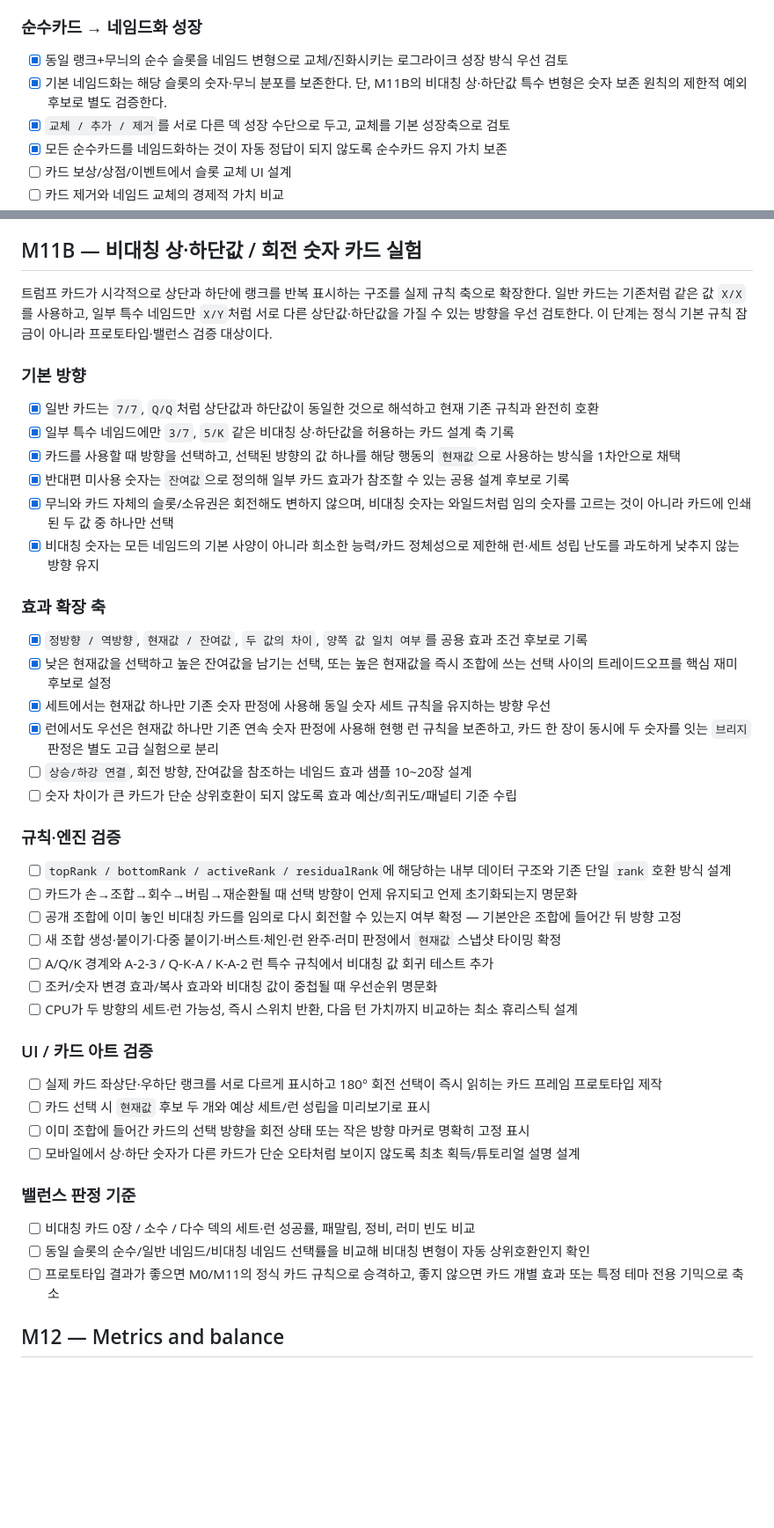
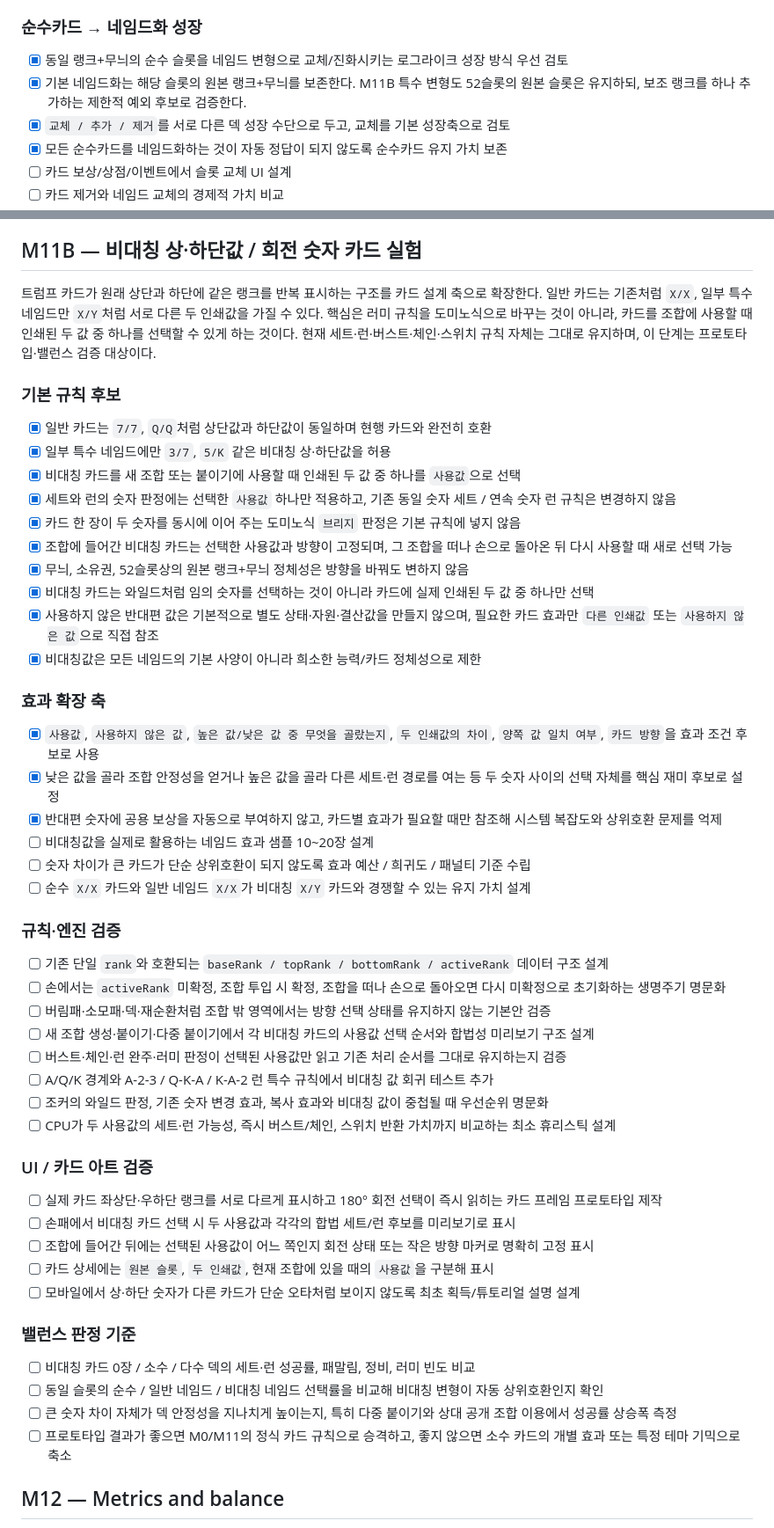
Before and after one commit to EpicenterGUY/rummy-dual, a Markdown page: ROADMAP.md, 2 parts joined by grey strips. Shown at 88% size. GitHub-like rendering; blank space fills up the shorter version.

Commit message:
Refine asymmetric rank roadmap rules

```diff
--- a/ROADMAP.md
+++ b/ROADMAP.md
@@ -322,7 +322,7 @@ RUMMY//DUEL is a 1v1 rummy battle game where both players grow one central SWITC
 
 ### 순수카드 → 네임드화 성장
 - [x] 동일 랭크+무늬의 순수 슬롯을 네임드 변형으로 교체/진화시키는 로그라이크 성장 방식 우선 검토
-- [x] 기본 네임드화는 해당 슬롯의 숫자·무늬 분포를 보존한다. 단, M11B의 비대칭 상·하단값 특수 변형은 숫자 보존 원칙의 제한적 예외 후보로 별도 검증한다.
+- [x] 기본 네임드화는 해당 슬롯의 원본 랭크+무늬를 보존한다. M11B 특수 변형도 52슬롯의 원본 슬롯은 유지하되, 보조 랭크를 하나 추가하는 제한적 예외 후보로 검증한다.
 - [x] `교체 / 추가 / 제거`를 서로 다른 덱 성장 수단으로 두고, 교체를 기본 성장축으로 검토
 - [x] 모든 순수카드를 네임드화하는 것이 자동 정답이 되지 않도록 순수카드 유지 가치 보존
 - [ ] 카드 보상/상점/이벤트에서 슬롯 교체 UI 설계
@@ -363,43 +363,50 @@ RUMMY//DUEL is a 1v1 rummy battle game where both players grow one central SWITC
 - [ ] 런 후반 덱이 시작 캐릭터와 다른 정체성으로 자연스럽게 변화할 수 있는지 검증
 
 ## M11B — 비대칭 상·하단값 / 회전 숫자 카드 실험
-트럼프 카드가 시각적으로 상단과 하단에 랭크를 반복 표시하는 구조를 실제 규칙 축으로 확장한다. 일반 카드는 기존처럼 같은 값 `X/X`를 사용하고, 일부 특수 네임드만 `X/Y`처럼 서로 다른 상단값·하단값을 가질 수 있는 방향을 우선 검토한다. 이 단계는 정식 기본 규칙 잠금이 아니라 프로토타입·밸런스 검증 대상이다.
+트럼프 카드가 원래 상단과 하단에 같은 랭크를 반복 표시하는 구조를 카드 설계 축으로 확장한다. 일반 카드는 기존처럼 `X/X`, 일부 특수 네임드만 `X/Y`처럼 서로 다른 두 인쇄값을 가질 수 있다. 핵심은 러미 규칙을 도미노식으로 바꾸는 것이 아니라, 카드를 조합에 사용할 때 인쇄된 두 값 중 하나를 선택할 수 있게 하는 것이다. 현재 세트·런·버스트·체인·스위치 규칙 자체는 그대로 유지하며, 이 단계는 프로토타입·밸런스 검증 대상이다.
 
-### 기본 방향
-- [x] 일반 카드는 `7/7`, `Q/Q`처럼 상단값과 하단값이 동일한 것으로 해석하고 현재 기존 규칙과 완전히 호환
-- [x] 일부 특수 네임드에만 `3/7`, `5/K` 같은 비대칭 상·하단값을 허용하는 카드 설계 축 기록
-- [x] 카드를 사용할 때 방향을 선택하고, 선택된 방향의 값 하나를 해당 행동의 `현재값`으로 사용하는 방식을 1차안으로 채택
-- [x] 반대편 미사용 숫자는 `잔여값`으로 정의해 일부 카드 효과가 참조할 수 있는 공용 설계 후보로 기록
-- [x] 무늬와 카드 자체의 슬롯/소유권은 회전해도 변하지 않으며, 비대칭 숫자는 와일드처럼 임의 숫자를 고르는 것이 아니라 카드에 인쇄된 두 값 중 하나만 선택
-- [x] 비대칭 숫자는 모든 네임드의 기본 사양이 아니라 희소한 능력/카드 정체성으로 제한해 런·세트 성립 난도를 과도하게 낮추지 않는 방향 유지
+### 기본 규칙 후보
+- [x] 일반 카드는 `7/7`, `Q/Q`처럼 상단값과 하단값이 동일하며 현행 카드와 완전히 호환
+- [x] 일부 특수 네임드에만 `3/7`, `5/K` 같은 비대칭 상·하단값을 허용
+- [x] 비대칭 카드를 새 조합 또는 붙이기에 사용할 때 인쇄된 두 값 중 하나를 `사용값`으로 선택
+- [x] 세트와 런의 숫자 판정에는 선택한 `사용값` 하나만 적용하고, 기존 동일 숫자 세트 / 연속 숫자 런 규칙은 변경하지 않음
+- [x] 카드 한 장이 두 숫자를 동시에 이어 주는 도미노식 `브리지` 판정은 기본 규칙에 넣지 않음
+- [x] 조합에 들어간 비대칭 카드는 선택한 사용값과 방향이 고정되며, 그 조합을 떠나 손으로 돌아온 뒤 다시 사용할 때 새로 선택 가능
+- [x] 무늬, 소유권, 52슬롯상의 원본 랭크+무늬 정체성은 방향을 바꿔도 변하지 않음
+- [x] 비대칭 카드는 와일드처럼 임의 숫자를 선택하는 것이 아니라 카드에 실제 인쇄된 두 값 중 하나만 선택
+- [x] 사용하지 않은 반대편 값은 기본적으로 별도 상태·자원·결산값을 만들지 않으며, 필요한 카드 효과만 `다른 인쇄값` 또는 `사용하지 않은 값`으로 직접 참조
+- [x] 비대칭값은 모든 네임드의 기본 사양이 아니라 희소한 능력/카드 정체성으로 제한
 
 ### 효과 확장 축
-- [x] `정방향 / 역방향`, `현재값 / 잔여값`, `두 값의 차이`, `양쪽 값 일치 여부`를 공용 효과 조건 후보로 기록
-- [x] 낮은 현재값을 선택하고 높은 잔여값을 남기는 선택, 또는 높은 현재값을 즉시 조합에 쓰는 선택 사이의 트레이드오프를 핵심 재미 후보로 설정
-- [x] 세트에서는 현재값 하나만 기존 숫자 판정에 사용해 동일 숫자 세트 규칙을 유지하는 방향 우선
-- [x] 런에서도 우선은 현재값 하나만 기존 연속 숫자 판정에 사용해 현행 런 규칙을 보존하고, 카드 한 장이 동시에 두 숫자를 잇는 `브리지` 판정은 별도 고급 실험으로 분리
-- [ ] `상승/하강 연결`, 회전 방향, 잔여값을 참조하는 네임드 효과 샘플 10~20장 설계
-- [ ] 숫자 차이가 큰 카드가 단순 상위호환이 되지 않도록 효과 예산/희귀도/패널티 기준 수립
+- [x] `사용값`, `사용하지 않은 값`, `높은 값/낮은 값 중 무엇을 골랐는지`, `두 인쇄값의 차이`, `양쪽 값 일치 여부`, `카드 방향`을 효과 조건 후보로 사용
+- [x] 낮은 값을 골라 조합 안정성을 얻거나 높은 값을 골라 다른 세트·런 경로를 여는 등 두 숫자 사이의 선택 자체를 핵심 재미 후보로 설정
+- [x] 반대편 숫자에 공용 보상을 자동으로 부여하지 않고, 카드별 효과가 필요할 때만 참조해 시스템 복잡도와 상위호환 문제를 억제
+- [ ] 비대칭값을 실제로 활용하는 네임드 효과 샘플 10~20장 설계
+- [ ] 숫자 차이가 큰 카드가 단순 상위호환이 되지 않도록 효과 예산 / 희귀도 / 패널티 기준 수립
+- [ ] 순수 `X/X` 카드와 일반 네임드 `X/X`가 비대칭 `X/Y` 카드와 경쟁할 수 있는 유지 가치 설계
 
 ### 규칙·엔진 검증
-- [ ] `topRank / bottomRank / activeRank / residualRank`에 해당하는 내부 데이터 구조와 기존 단일 `rank` 호환 방식 설계
-- [ ] 카드가 손→조합→회수→버림→재순환될 때 선택 방향이 언제 유지되고 언제 초기화되는지 명문화
-- [ ] 공개 조합에 이미 놓인 비대칭 카드를 임의로 다시 회전할 수 있는지 여부 확정 — 기본안은 조합에 들어간 뒤 방향 고정
-- [ ] 새 조합 생성·붙이기·다중 붙이기·버스트·체인·런 완주·러미 판정에서 `현재값` 스냅샷 타이밍 확정
+- [ ] 기존 단일 `rank`와 호환되는 `baseRank / topRank / bottomRank / activeRank` 데이터 구조 설계
+- [ ] 손에서는 `activeRank` 미확정, 조합 투입 시 확정, 조합을 떠나 손으로 돌아오면 다시 미확정으로 초기화하는 생명주기 명문화
+- [ ] 버림패·소모패·덱·재순환처럼 조합 밖 영역에서는 방향 선택 상태를 유지하지 않는 기본안 검증
+- [ ] 새 조합 생성·붙이기·다중 붙이기에서 각 비대칭 카드의 사용값 선택 순서와 합법성 미리보기 구조 설계
+- [ ] 버스트·체인·런 완주·러미 판정이 선택된 사용값만 읽고 기존 처리 순서를 그대로 유지하는지 검증
 - [ ] A/Q/K 경계와 A-2-3 / Q-K-A / K-A-2 런 특수 규칙에서 비대칭 값 회귀 테스트 추가
-- [ ] 조커/숫자 변경 효과/복사 효과와 비대칭 값이 중첩될 때 우선순위 명문화
-- [ ] CPU가 두 방향의 세트·런 가능성, 즉시 스위치 반환, 다음 턴 가치까지 비교하는 최소 휴리스틱 설계
+- [ ] 조커의 와일드 판정, 기존 숫자 변경 효과, 복사 효과와 비대칭 값이 중첩될 때 우선순위 명문화
+- [ ] CPU가 두 사용값의 세트·런 가능성, 즉시 버스트/체인, 스위치 반환 가치까지 비교하는 최소 휴리스틱 설계
 
 ### UI / 카드 아트 검증
 - [ ] 실제 카드 좌상단·우하단 랭크를 서로 다르게 표시하고 180° 회전 선택이 즉시 읽히는 카드 프레임 프로토타입 제작
-- [ ] 카드 선택 시 `현재값` 후보 두 개와 예상 세트/런 성립을 미리보기로 표시
-- [ ] 이미 조합에 들어간 카드의 선택 방향을 회전 상태 또는 작은 방향 마커로 명확히 고정 표시
+- [ ] 손패에서 비대칭 카드 선택 시 두 사용값과 각각의 합법 세트/런 후보를 미리보기로 표시
+- [ ] 조합에 들어간 뒤에는 선택된 사용값이 어느 쪽인지 회전 상태 또는 작은 방향 마커로 명확히 고정 표시
+- [ ] 카드 상세에는 `원본 슬롯`, `두 인쇄값`, 현재 조합에 있을 때의 `사용값`을 구분해 표시
 - [ ] 모바일에서 상·하단 숫자가 다른 카드가 단순 오타처럼 보이지 않도록 최초 획득/튜토리얼 설명 설계
 
 ### 밸런스 판정 기준
 - [ ] 비대칭 카드 0장 / 소수 / 다수 덱의 세트·런 성공률, 패말림, 정비, 러미 빈도 비교
-- [ ] 동일 슬롯의 순수/일반 네임드/비대칭 네임드 선택률을 비교해 비대칭 변형이 자동 상위호환인지 확인
-- [ ] 프로토타입 결과가 좋으면 M0/M11의 정식 카드 규칙으로 승격하고, 좋지 않으면 카드 개별 효과 또는 특정 테마 전용 기믹으로 축소
+- [ ] 동일 슬롯의 순수 / 일반 네임드 / 비대칭 네임드 선택률을 비교해 비대칭 변형이 자동 상위호환인지 확인
+- [ ] 큰 숫자 차이 자체가 덱 안정성을 지나치게 높이는지, 특히 다중 붙이기와 상대 공개 조합 이용에서 성공률 상승폭 측정
+- [ ] 프로토타입 결과가 좋으면 M0/M11의 정식 카드 규칙으로 승격하고, 좋지 않으면 소수 카드의 개별 효과 또는 특정 테마 기믹으로 축소
 
 ## M12 — Metrics and balance
 - [ ] Track turn count, BURST/CHAIN/DETONATE timing, max power, opponent-meld use, multi-attach size, RUMMY, maintenance and intentional bomb acceptance
```
